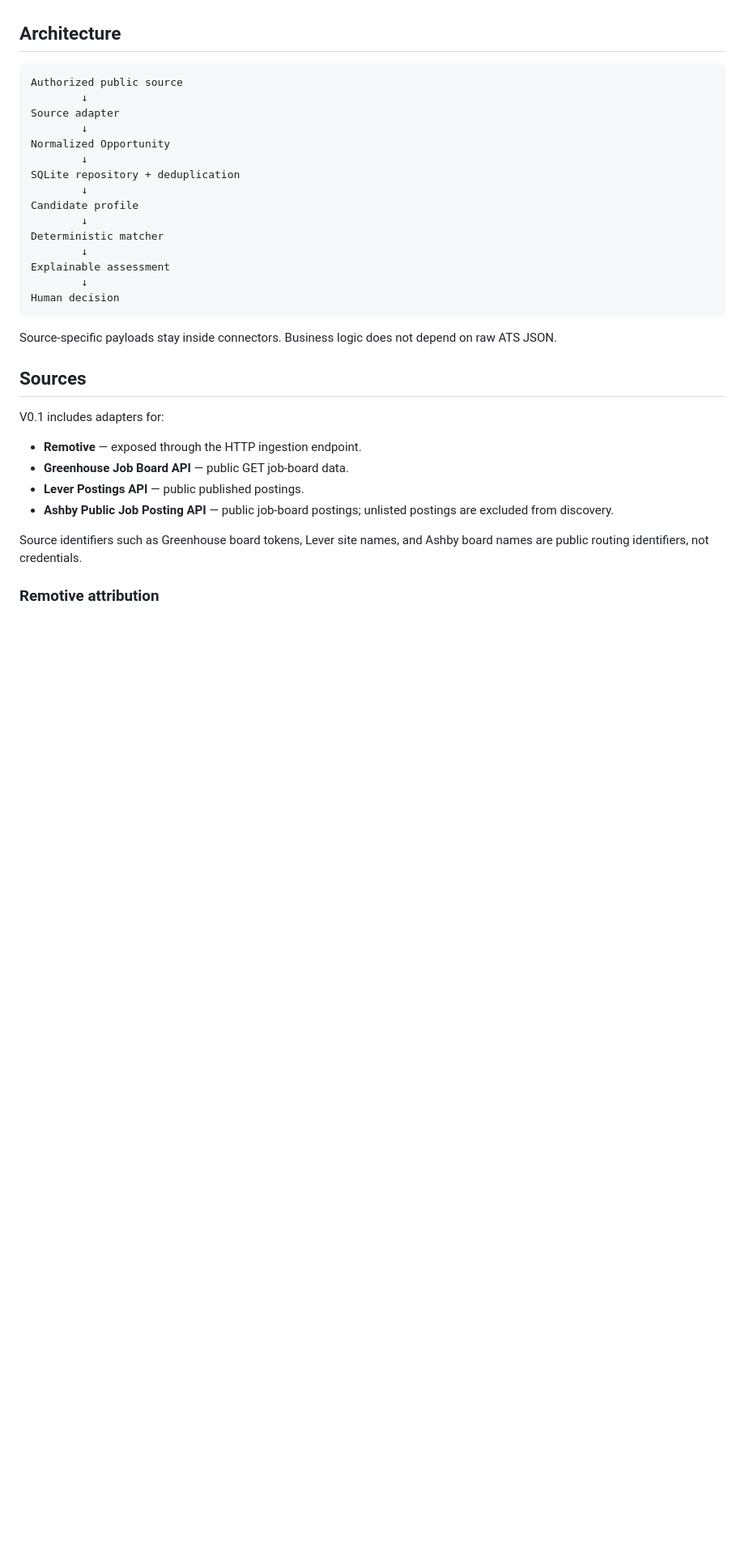
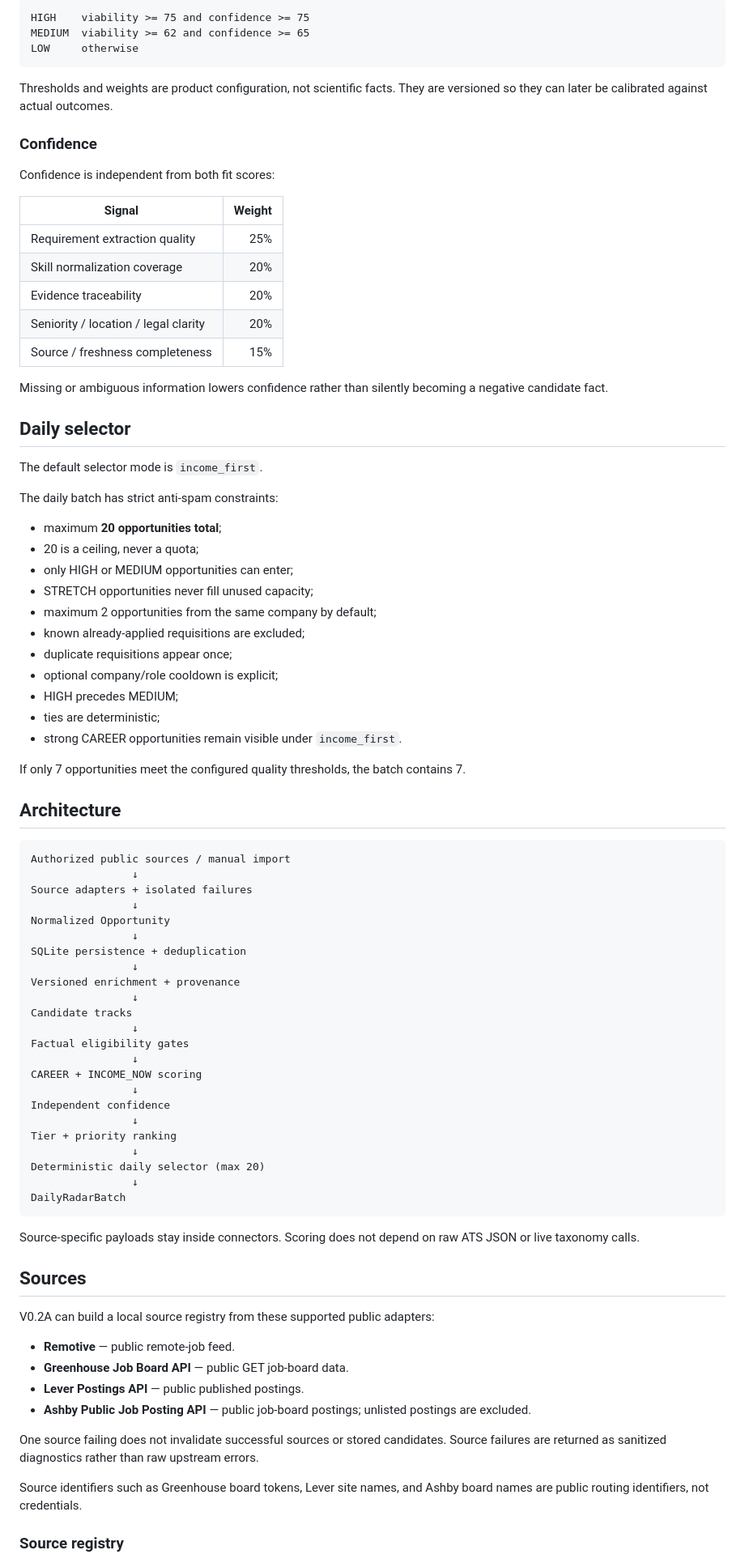
Before and after one commit to juanmanueltorres-creator/opportunity-os, a Markdown page: README.md, the part around one of its changes. Shown at 81% size. GitHub-like rendering; blank space fills up the shorter version.

````diff
--- a/README.md
+++ b/README.md
@@ -34,36 +81,87 @@ The product boundary is intentional: automate repetitive research and preparatio
+```text
+HIGH    viability >= 75 and confidence >= 75
+MEDIUM  viability >= 62 and confidence >= 65
+LOW     otherwise
+```
+
+Thresholds and weights are product configuration, not scientific facts. They are versioned so they can later be calibrated against actual outcomes.
+
+### Confidence
+
+Confidence is independent from both fit scores:
+
+| Signal | Weight |
+| --- | ---: |
+| Requirement extraction quality | 25% |
+| Skill normalization coverage | 20% |
+| Evidence traceability | 20% |
+| Seniority / location / legal clarity | 20% |
+| Source / freshness completeness | 15% |
+
+Missing or ambiguous information lowers confidence rather than silently becoming a negative candidate fact.
+
+## Daily selector
+
+The default selector mode is `income_first`.
+
+The daily batch has strict anti-spam constraints:
+
+- maximum **20 opportunities total**;
+- 20 is a ceiling, never a quota;
+- only HIGH or MEDIUM opportunities can enter;
+- STRETCH opportunities never fill unused capacity;
+- maximum 2 opportunities from the same company by default;
+- known already-applied requisitions are excluded;
+- duplicate requisitions appear once;
+- optional company/role cooldown is explicit;
+- HIGH precedes MEDIUM;
+- ties are deterministic;
+- strong CAREER opportunities remain visible under `income_first`.
+
+If only 7 opportunities meet the configured quality thresholds, the batch contains 7.
 
 ## Architecture
 
 ```text
-Authorized public source
-        ↓
-Source adapter
-        ↓
+Authorized public sources / manual import
+                ↓
+Source adapters + isolated failures
+                ↓
 Normalized Opportunity
-        ↓
-SQLite repository + deduplication
-        ↓
-Candidate profile
-        ↓
-Deterministic matcher
-        ↓
-Explainable assessment
-        ↓
-Human decision
+                ↓
+SQLite persistence + deduplication
+                ↓
+Versioned enrichment + provenance
+                ↓
+Candidate tracks
+                ↓
+Factual eligibility gates
+                ↓
+CAREER + INCOME_NOW scoring
+                ↓
+Independent confidence
+                ↓
+Tier + priority ranking
+                ↓
+Deterministic daily selector (max 20)
+                ↓
+DailyRadarBatch
 ```
 
-Source-specific payloads stay inside connectors. Business logic does not depend on raw ATS JSON.
+Source-specific payloads stay inside connectors. Scoring does not depend on raw ATS JSON or live taxonomy calls.
 
 ## Sources
 
-V0.1 includes adapters for:
+V0.2A can build a local source registry from these supported public adapters:
 
-- **Remotive** — exposed through the HTTP ingestion endpoint.
+- **Remotive** — public remote-job feed.
 - **Greenhouse Job Board API** — public GET job-board data.
 - **Lever Postings API** — public published postings.
-- **Ashby Public Job Posting API** — public job-board postings; unlisted postings are excluded from discovery.
+- **Ashby Public Job Posting API** — public job-board postings; unlisted postings are excluded.
+
+One source failing does not invalidate successful sources or stored candidates. Source failures are returned as sanitized diagnostics rather than raw upstream errors.
 
 Source identifiers such as Greenhouse board tokens, Lever site names, and Ashby board names are public routing identifiers, not credentials.
 
-### Remotive attribution
+### Source registry
 
````
Also changed, not shown: other parts of README.md (+158 -86 lines).
